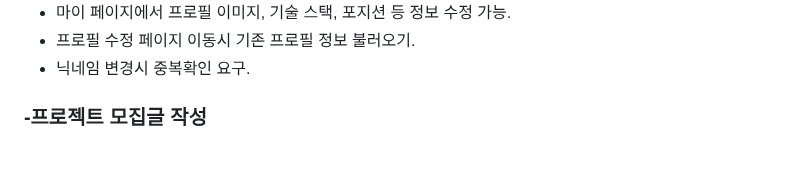
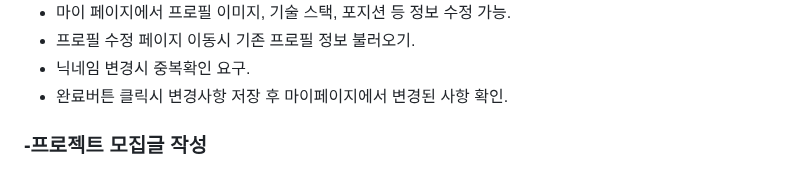
Before and after one commit to 06171002/dev_mix, a Markdown page: README.md, the part around one of its changes. Drawn GitHub-style.

```diff
--- a/README.md
+++ b/README.md
@@ -60,6 +58,7 @@
 - 마이 페이지에서 프로필 이미지, 기술 스택, 포지션 등 정보 수정 가능.
 - 프로필 수정 페이지 이동시 기존 프로필 정보 불러오기.
 - 닉네임 변경시 중복확인 요구.
+- 완료버튼 클릭시 변경사항 저장 후 마이페이지에서 변경된 사항 확인.
 
 
 ### -프로젝트 모집글 작성
```
Also changed, not shown: other parts of README.md (+0 -2 lines).
